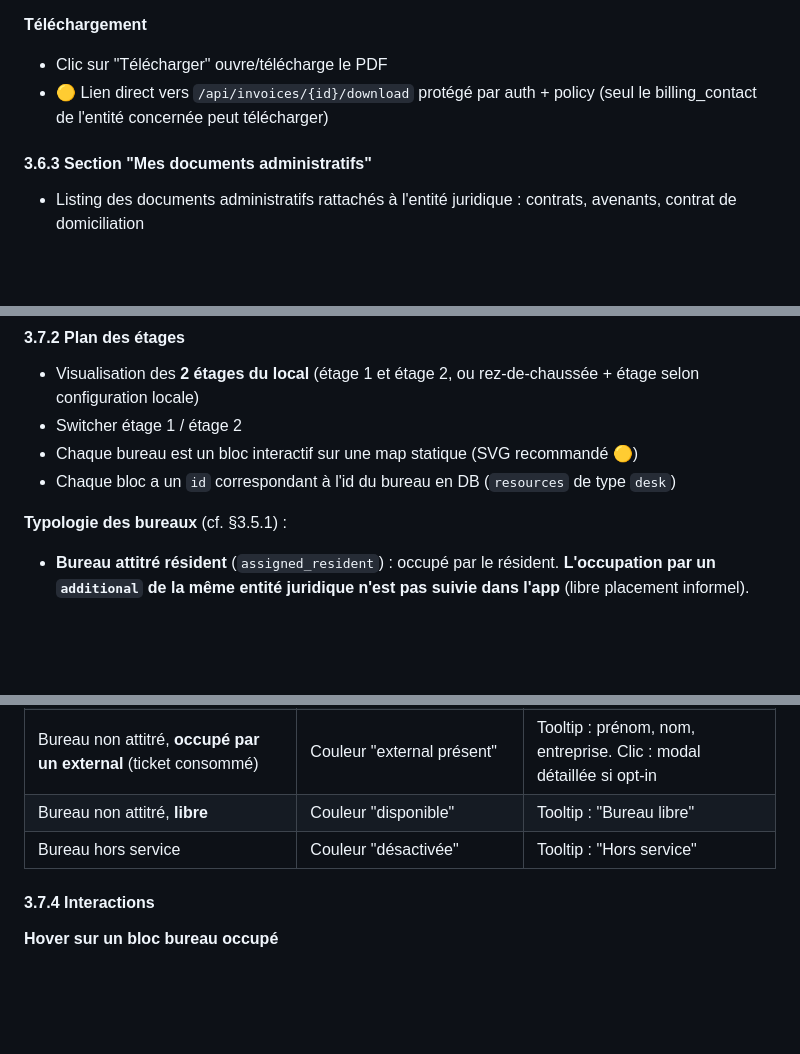
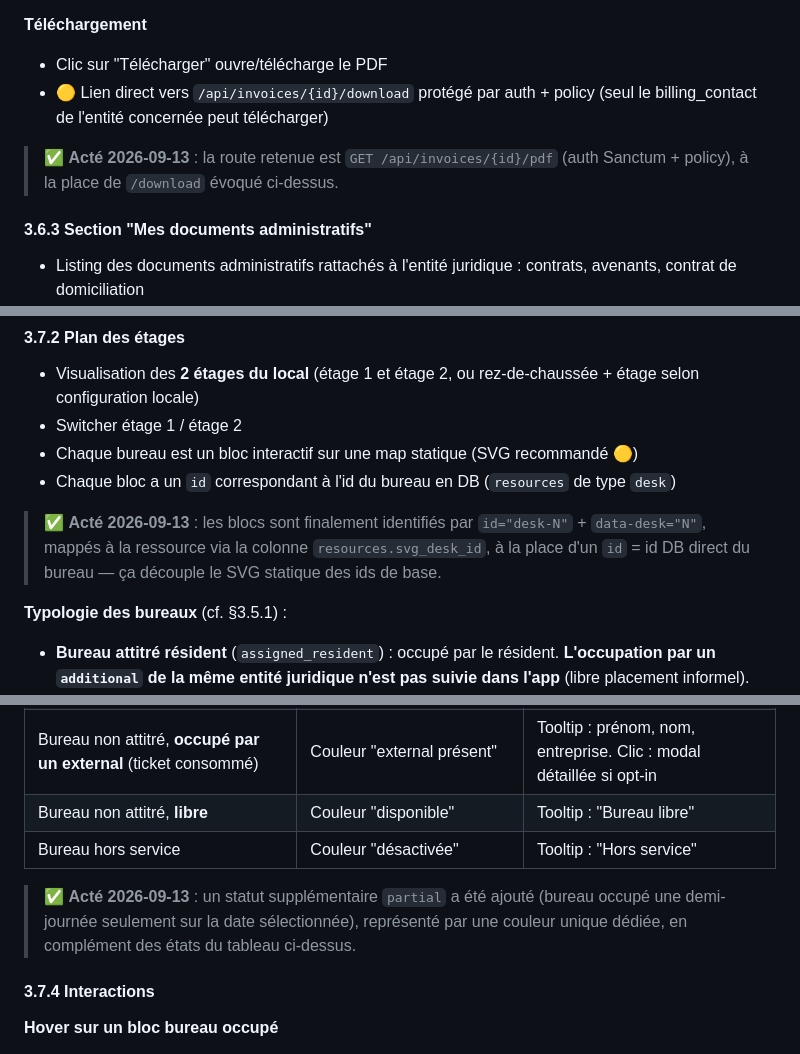
Before and after one commit to gtribut/ecoworking-manager, a Markdown page: docs/PRD.md, 3 parts joined by grey strips. Rendered like a GitHub page; blank space fills up the shorter version.

```diff
--- a/docs/PRD.md
+++ b/docs/PRD.md
@@ -671,6 +679,8 @@ Pour réserver un bureau, l'external doit avoir des **tickets bureau crédités*
 - Clic sur "Télécharger" ouvre/télécharge le PDF
 - 🟡 Lien direct vers `/api/invoices/{id}/download` protégé par auth + policy (seul le billing_contact de l'entité concernée peut télécharger)
 
+> ✅ **Acté 2026-09-13** : la route retenue est `GET /api/invoices/{id}/pdf` (auth Sanctum + policy), à la place de `/download` évoqué ci-dessus.
+
 #### 3.6.3 Section "Mes documents administratifs"
 
 - Listing des documents administratifs rattachés à l'entité juridique : contrats, avenants, contrat de domiciliation
@@ -703,6 +713,8 @@ Annuaire visuel des coworkers basé sur un **plan des étages** où chaque burea
 - Switcher étage 1 / étage 2
 - Chaque bureau est un bloc interactif sur une map statique (SVG recommandé 🟡)
 - Chaque bloc a un `id` correspondant à l'id du bureau en DB (`resources` de type `desk`)
+
+> ✅ **Acté 2026-09-13** : les blocs sont finalement identifiés par `id="desk-N"` + `data-desk="N"`, mappés à la ressource via la colonne `resources.svg_desk_id`, à la place d'un `id` = id DB direct du bureau — ça découple le SVG statique des ids de base.
 
 **Typologie des bureaux** (cf. §3.5.1) :
 - **Bureau attitré résident** (`assigned_resident`) : occupé par le résident. **L'occupation par un `additional` de la même entité juridique n'est pas suivie dans l'app** (libre placement informel).
@@ -731,6 +743,8 @@ Annuaire visuel des coworkers basé sur un **plan des étages** où chaque burea
 | Bureau non attitré, **occupé par un external** (ticket consommé) | Couleur "external présent" | Tooltip : prénom, nom, entreprise. Clic : modal détaillée si opt-in |
 | Bureau non attitré, **libre** | Couleur "disponible" | Tooltip : "Bureau libre" |
 | Bureau hors service | Couleur "désactivée" | Tooltip : "Hors service" |
+
+> ✅ **Acté 2026-09-13** : un statut supplémentaire `partial` a été ajouté (bureau occupé une demi-journée seulement sur la date sélectionnée), représenté par une couleur unique dédiée, en complément des états du tableau ci-dessus.
 
 #### 3.7.4 Interactions
 
```
Also changed, not shown: other parts of docs/PRD.md (+14 -0 lines).
